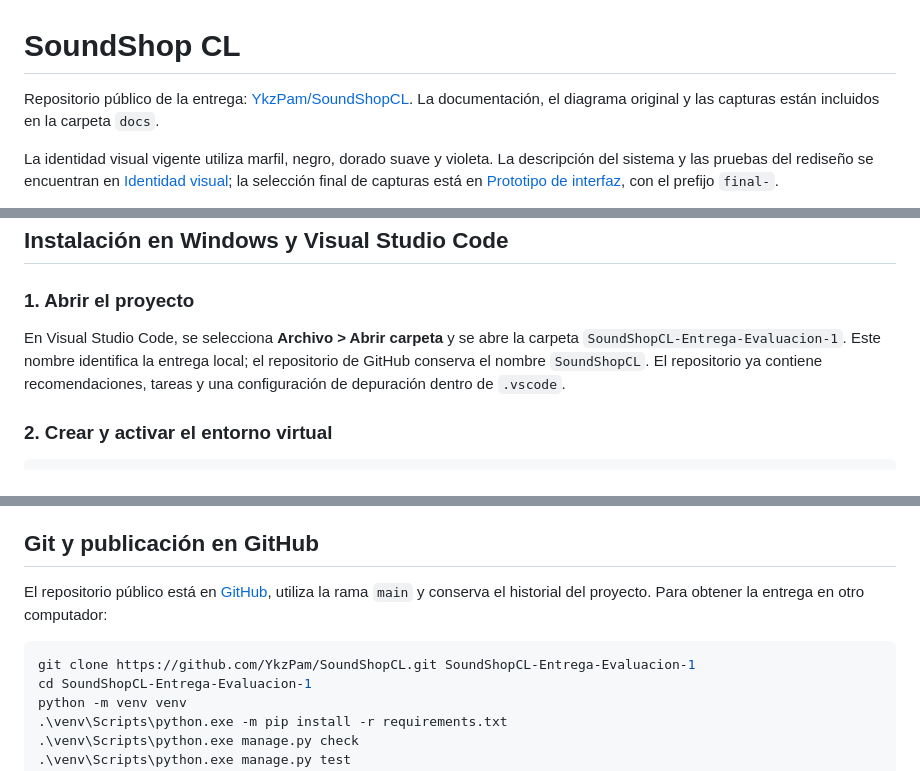
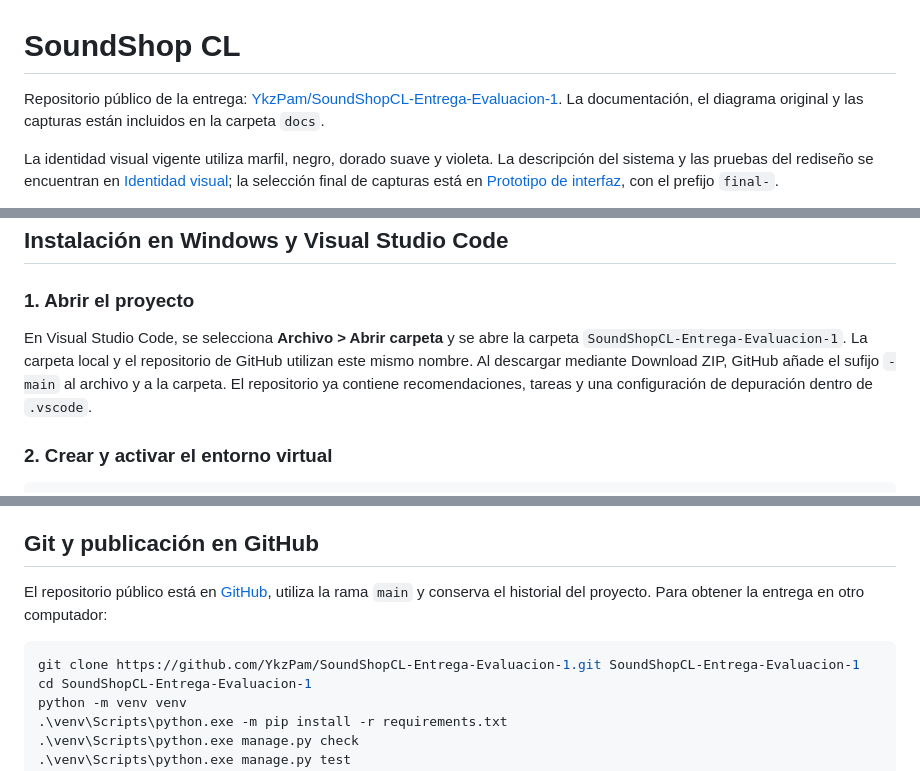
Before and after one commit to YkzPam/SoundShopCL, a Markdown page: README.md, 3 parts joined by grey strips. GitHub-like rendering.

Commit message:
Actualiza enlaces al nombre final del repositorio

````diff
--- a/README.md
+++ b/README.md
@@ -1,6 +1,6 @@
 # SoundShop CL
 
-Repositorio público de la entrega: [YkzPam/SoundShopCL](https://github.com/YkzPam/SoundShopCL). La documentación, el diagrama original y las capturas están incluidos en la carpeta `docs`.
+Repositorio público de la entrega: [YkzPam/SoundShopCL-Entrega-Evaluacion-1](https://github.com/YkzPam/SoundShopCL-Entrega-Evaluacion-1). La documentación, el diagrama original y las capturas están incluidos en la carpeta `docs`.
 
 La identidad visual vigente utiliza marfil, negro, dorado suave y violeta. La descripción del sistema y las pruebas del rediseño se encuentran en [Identidad visual](docs/identidad-visual.md); la selección final de capturas está en [Prototipo de interfaz](docs/mockups-prototipo.md), con el prefijo `final-`.
 
@@ -41,7 +41,7 @@ La interfaz utiliza negro `#121212`, marfil `#F4F0E8`, dorado `#B89B5E`, violeta
 
 ### 1. Abrir el proyecto
 
-En Visual Studio Code, se selecciona **Archivo > Abrir carpeta** y se abre la carpeta `SoundShopCL-Entrega-Evaluacion-1`. Este nombre identifica la entrega local; el repositorio de GitHub conserva el nombre `SoundShopCL`. El repositorio ya contiene recomendaciones, tareas y una configuración de depuración dentro de `.vscode`.
+En Visual Studio Code, se selecciona **Archivo > Abrir carpeta** y se abre la carpeta `SoundShopCL-Entrega-Evaluacion-1`. La carpeta local y el repositorio de GitHub utilizan este mismo nombre. Al descargar mediante Download ZIP, GitHub añade el sufijo `-main` al archivo y a la carpeta. El repositorio ya contiene recomendaciones, tareas y una configuración de depuración dentro de `.vscode`.
 
 ### 2. Crear y activar el entorno virtual
 
@@ -163,6 +163,6 @@ El repositorio público está en [GitHub](https://github.com/YkzPam/SoundShopCL)
 
 ```powershell
-git clone https://github.com/YkzPam/SoundShopCL.git SoundShopCL-Entrega-Evaluacion-1
+git clone https://github.com/YkzPam/SoundShopCL-Entrega-Evaluacion-1.git SoundShopCL-Entrega-Evaluacion-1
 cd SoundShopCL-Entrega-Evaluacion-1
 python -m venv venv
 .\venv\Scripts\python.exe -m pip install -r requirements.txt
````
Also changed, not shown: other parts of README.md (+1 -1 lines), docs/auditoria-rubrica.md (+1 -1 lines), docs/verificacion-entrega.md (+1 -1 lines).
